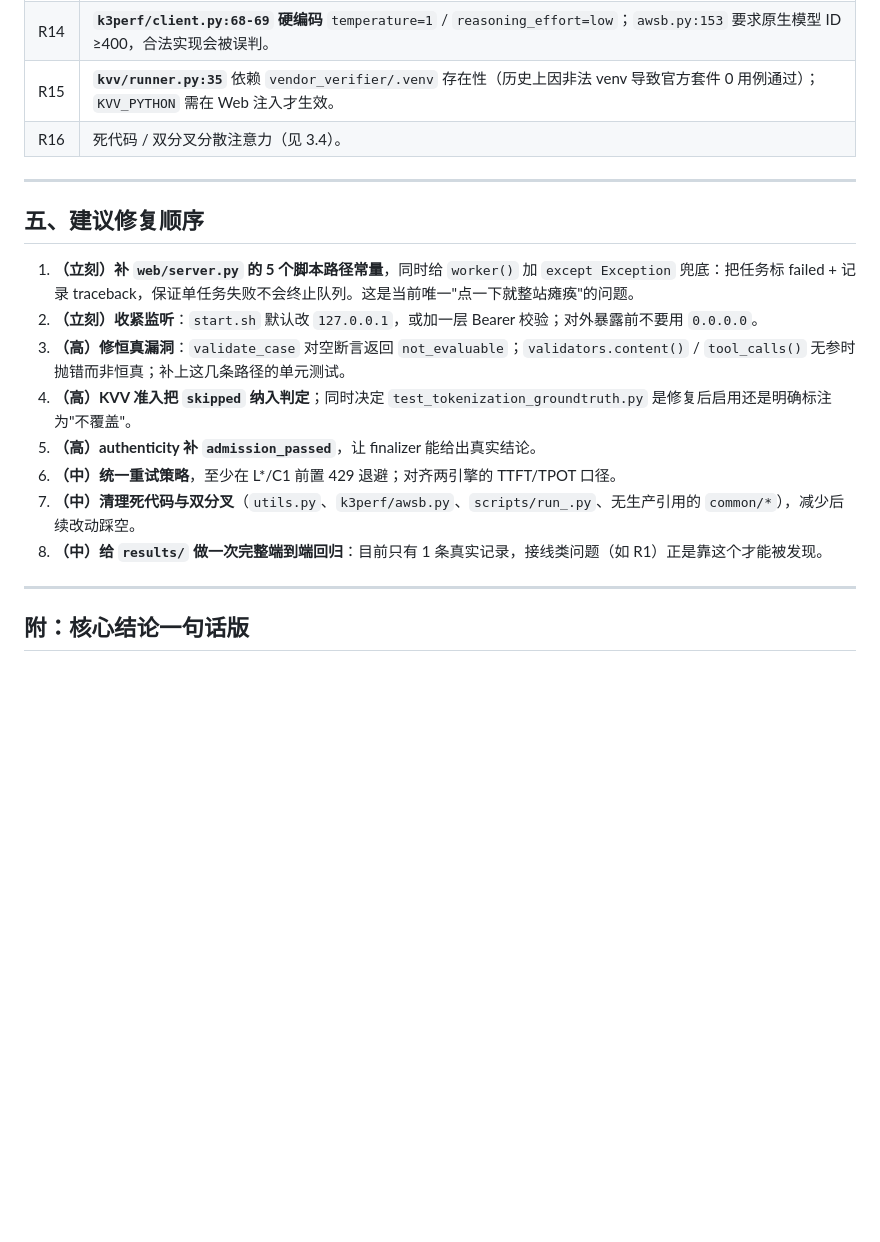
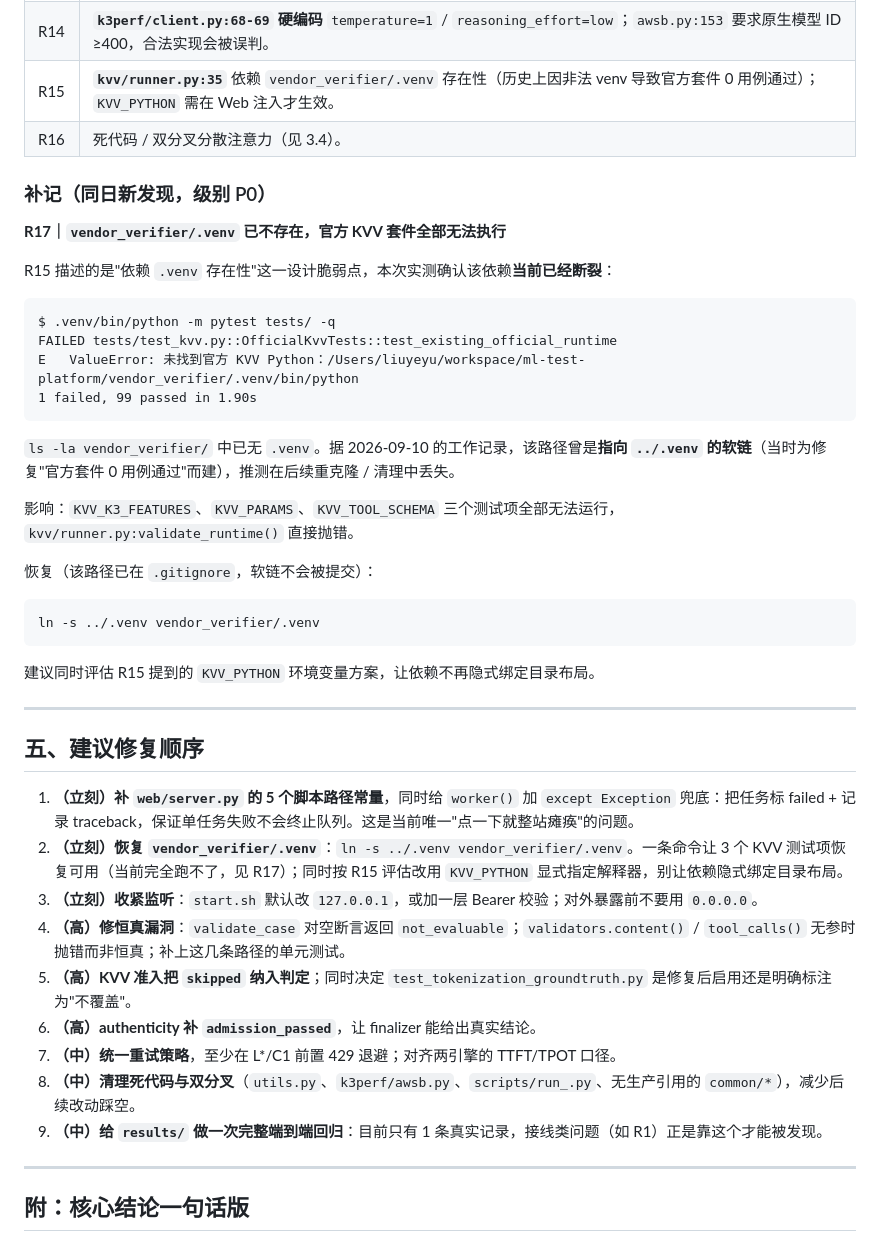
Before and after one commit to meishiene/ml-test-platform_win, a Markdown page: CODE_AUDIT_2026-09-22.md, the part around the change. Rendered like a GitHub page; blank space fills up the shorter version.

Commit message:
docs: 审计报告补记 KVV venv 缺失回归，调整修复优先级

````diff
--- a/CODE_AUDIT_2026-09-22.md
+++ b/CODE_AUDIT_2026-09-22.md
@@ -189,18 +189,44 @@ def validate_case(record, assertions):
 | R15 | **`kvv/runner.py:35`** 依赖 `vendor_verifier/.venv` 存在性（历史上因非法 venv 导致官方套件 0 用例通过）；`KVV_PYTHON` 需在 Web 注入才生效。 |
 | R16 | 死代码 / 双分叉分散注意力（见 3.4）。 |
 
+### 补记（同日新发现，级别 P0）
+
+**R17｜`vendor_verifier/.venv` 已不存在，官方 KVV 套件全部无法执行**
+
+R15 描述的是"依赖 `.venv` 存在性"这一设计脆弱点，本次实测确认该依赖**当前已经断裂**：
+
+```
+$ .venv/bin/python -m pytest tests/ -q
+FAILED tests/test_kvv.py::OfficialKvvTests::test_existing_official_runtime
+E   ValueError: 未找到官方 KVV Python：/Users/liuyeyu/workspace/ml-test-platform/vendor_verifier/.venv/bin/python
+1 failed, 99 passed in 1.90s
+```
+
+`ls -la vendor_verifier/` 中已无 `.venv`。据 2026-09-10 的工作记录，该路径曾是**指向 `../.venv` 的软链**（当时为修复"官方套件 0 用例通过"而建），推测在后续重克隆 / 清理中丢失。
+
+影响：`KVV_K3_FEATURES`、`KVV_PARAMS`、`KVV_TOOL_SCHEMA` 三个测试项全部无法运行，`kvv/runner.py:validate_runtime()` 直接抛错。
+
+恢复（该路径已在 `.gitignore`，软链不会被提交）：
+
+```bash
+ln -s ../.venv vendor_verifier/.venv
+```
+
+建议同时评估 R15 提到的 `KVV_PYTHON` 环境变量方案，让依赖不再隐式绑定目录布局。
+
 ---
 
 ## 五、建议修复顺序
 
 1. **（立刻）补 `web/server.py` 的 5 个脚本路径常量**，同时给 `worker()` 加 `except Exception` 兜底：把任务标 failed + 记录 traceback，保证单任务失败不会终止队列。这是当前唯一"点一下就整站瘫痪"的问题。
-2. **（立刻）收紧监听**：`start.sh` 默认改 `127.0.0.1`，或加一层 Bearer 校验；对外暴露前不要用 `0.0.0.0`。
-3. **（高）修恒真漏洞**：`validate_case` 对空断言返回 `not_evaluable`；`validators.content()` / `tool_calls()` 无参时抛错而非恒真；补上这几条路径的单元测试。
-4. **（高）KVV 准入把 `skipped` 纳入判定**；同时决定 `test_tokenization_groundtruth.py` 是修复后启用还是明确标注为"不覆盖"。
-5. **（高）authenticity 补 `admission_passed`**，让 finalizer 能给出真实结论。
-6. **（中）统一重试策略**，至少在 L\*/C1 前置 429 退避；对齐两引擎的 TTFT/TPOT 口径。
-7. **（中）清理死代码与双分叉**（`utils.py`、`k3perf/awsb.py`、`scripts/run_.py`、无生产引用的 `common/*`），减少后续改动踩空。
-8. **（中）给 `results/` 做一次完整端到端回归**：目前只有 1 条真实记录，接线类问题（如 R1）正是靠这个才能被发现。
+2. **（立刻）恢复 `vendor_verifier/.venv`**：`ln -s ../.venv vendor_verifier/.venv`。一条命令让 3 个 KVV 测试项恢复可用（当前完全跑不了，见 R17）；同时按 R15 评估改用 `KVV_PYTHON` 显式指定解释器，别让依赖隐式绑定目录布局。
+3. **（立刻）收紧监听**：`start.sh` 默认改 `127.0.0.1`，或加一层 Bearer 校验；对外暴露前不要用 `0.0.0.0`。
+4. **（高）修恒真漏洞**：`validate_case` 对空断言返回 `not_evaluable`；`validators.content()` / `tool_calls()` 无参时抛错而非恒真；补上这几条路径的单元测试。
+5. **（高）KVV 准入把 `skipped` 纳入判定**；同时决定 `test_tokenization_groundtruth.py` 是修复后启用还是明确标注为"不覆盖"。
+6. **（高）authenticity 补 `admission_passed`**，让 finalizer 能给出真实结论。
+7. **（中）统一重试策略**，至少在 L\*/C1 前置 429 退避；对齐两引擎的 TTFT/TPOT 口径。
+8. **（中）清理死代码与双分叉**（`utils.py`、`k3perf/awsb.py`、`scripts/run_.py`、无生产引用的 `common/*`），减少后续改动踩空。
+9. **（中）给 `results/` 做一次完整端到端回归**：目前只有 1 条真实记录，接线类问题（如 R1）正是靠这个才能被发现。
 
 ---
 
````
